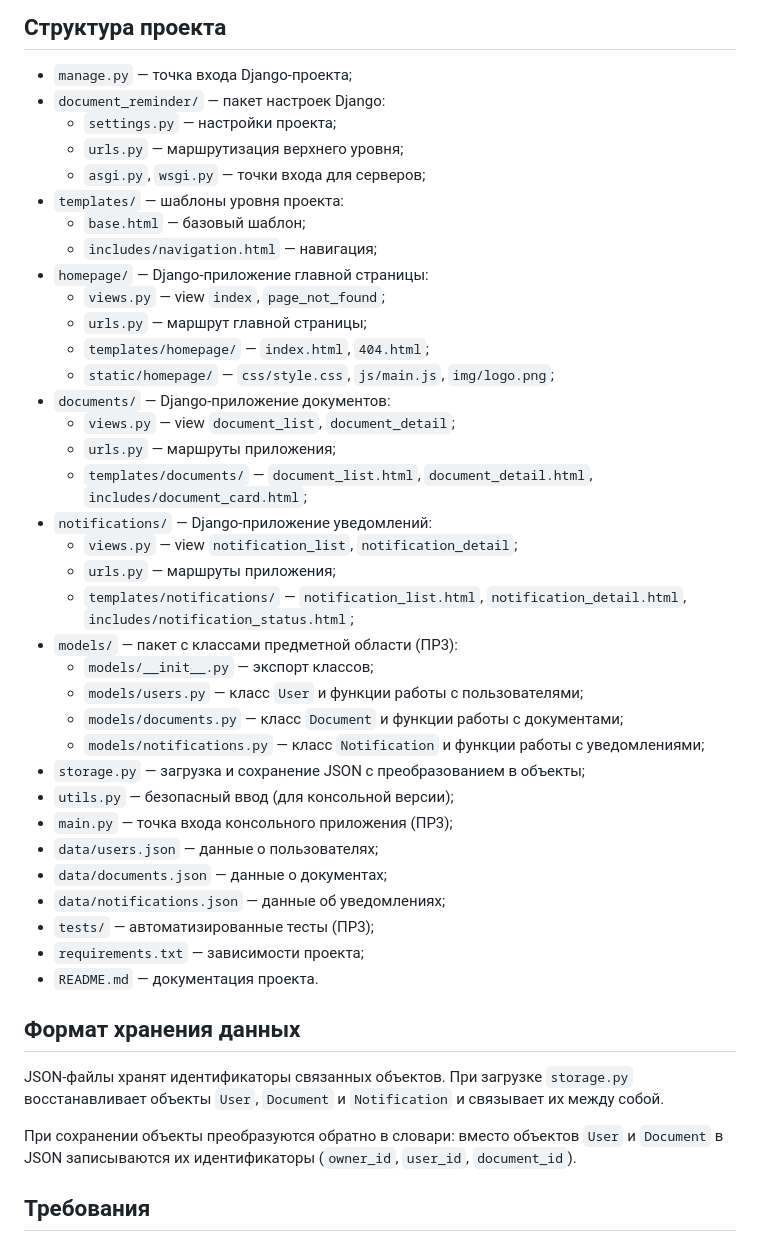
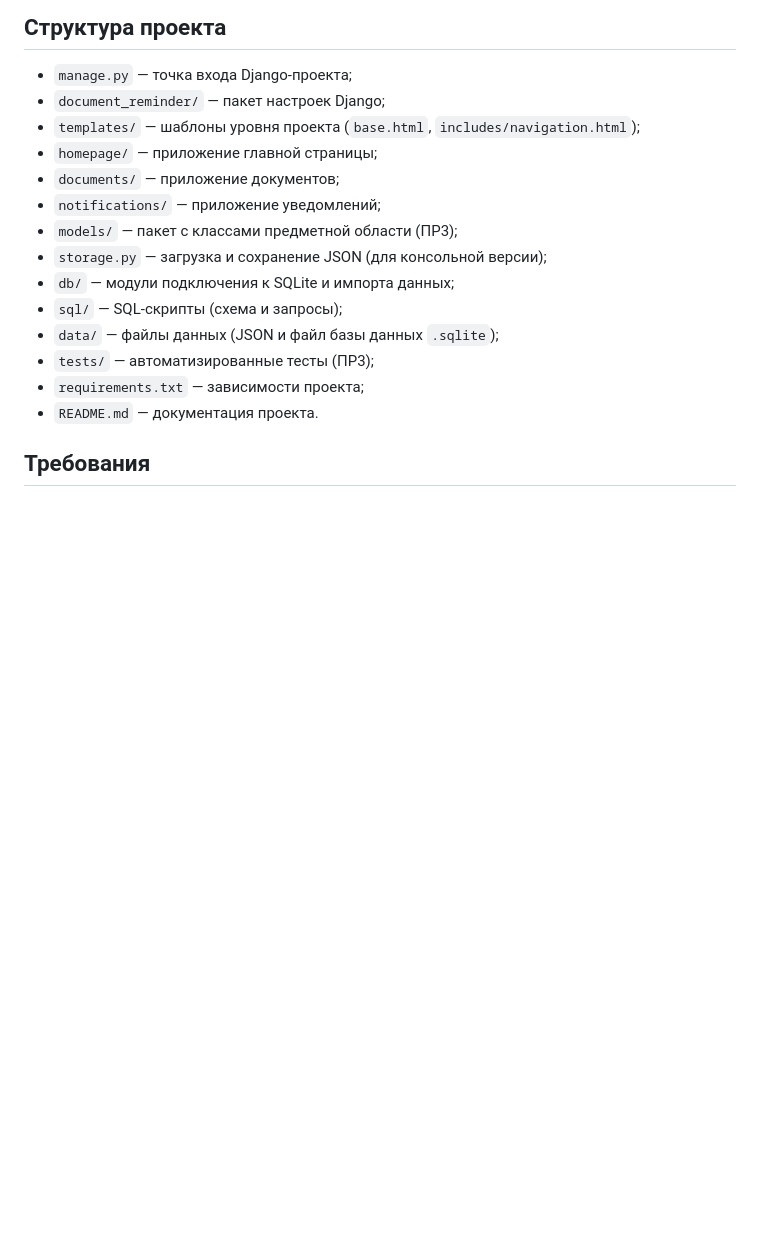
Before and after one commit to ArtemSurDev/document-reminder, a Markdown page: README.md, the part around one of its changes. Drawn GitHub-style; blank space fills up the shorter version.

```diff
--- a/README.md
+++ b/README.md
@@ -130,50 +99,19 @@ JavaScript выводит текущий год в подвале (`homepage/sta
 ## Структура проекта
 
 - `manage.py` — точка входа Django-проекта;
-- `document_reminder/` — пакет настроек Django:
-  - `settings.py` — настройки проекта;
-  - `urls.py` — маршрутизация верхнего уровня;
-  - `asgi.py`, `wsgi.py` — точки входа для серверов;
-- `templates/` — шаблоны уровня проекта:
-  - `base.html` — базовый шаблон;
-  - `includes/navigation.html` — навигация;
-- `homepage/` — Django-приложение главной страницы:
-  - `views.py` — view `index`, `page_not_found`;
-  - `urls.py` — маршрут главной страницы;
-  - `templates/homepage/` — `index.html`, `404.html`;
-  - `static/homepage/` — `css/style.css`, `js/main.js`, `img/logo.png`;
-- `documents/` — Django-приложение документов:
-  - `views.py` — view `document_list`, `document_detail`;
-  - `urls.py` — маршруты приложения;
-  - `templates/documents/` — `document_list.html`, `document_detail.html`, `includes/document_card.html`;
-- `notifications/` — Django-приложение уведомлений:
-  - `views.py` — view `notification_list`, `notification_detail`;
-  - `urls.py` — маршруты приложения;
-  - `templates/notifications/` — `notification_list.html`, `notification_detail.html`, `includes/notification_status.html`;
-- `models/` — пакет с классами предметной области (ПР3):
-  - `models/__init__.py` — экспорт классов;
-  - `models/users.py` — класс `User` и функции работы с пользователями;
-  - `models/documents.py` — класс `Document` и функции работы с документами;
-  - `models/notifications.py` — класс `Notification` и функции работы с уведомлениями;
-- `storage.py` — загрузка и сохранение JSON с преобразованием в объекты;
-- `utils.py` — безопасный ввод (для консольной версии);
-- `main.py` — точка входа консольного приложения (ПР3);
-- `data/users.json` — данные о пользователях;
-- `data/documents.json` — данные о документах;
-- `data/notifications.json` — данные об уведомлениях;
+- `document_reminder/` — пакет настроек Django;
+- `templates/` — шаблоны уровня проекта (`base.html`, `includes/navigation.html`);
+- `homepage/` — приложение главной страницы;
+- `documents/` — приложение документов;
+- `notifications/` — приложение уведомлений;
+- `models/` — пакет с классами предметной области (ПР3);
+- `storage.py` — загрузка и сохранение JSON (для консольной версии);
+- `db/` — модули подключения к SQLite и импорта данных;
+- `sql/` — SQL-скрипты (схема и запросы);
+- `data/` — файлы данных (JSON и файл базы данных `.sqlite`);
 - `tests/` — автоматизированные тесты (ПР3);
 - `requirements.txt` — зависимости проекта;
 - `README.md` — документация проекта.
-
-## Формат хранения данных
-
-JSON-файлы хранят идентификаторы связанных объектов. При загрузке
-`storage.py` восстанавливает объекты `User`, `Document` и `Notification`
-и связывает их между собой.
-
-При сохранении объекты преобразуются обратно в словари: вместо объектов
-`User` и `Document` в JSON записываются их идентификаторы (`owner_id`,
-`user_id`, `document_id`).
 
 ## Требования
 
```
Also changed, not shown: other parts of README.md (+29 -60 lines).
